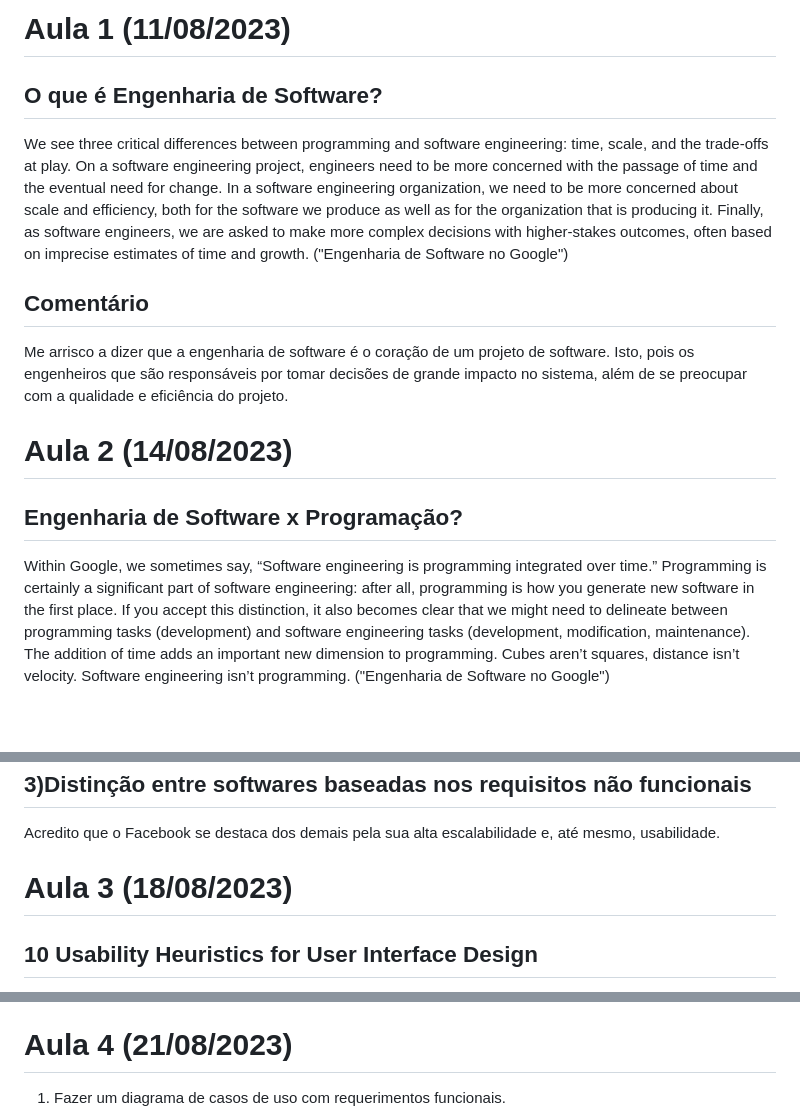
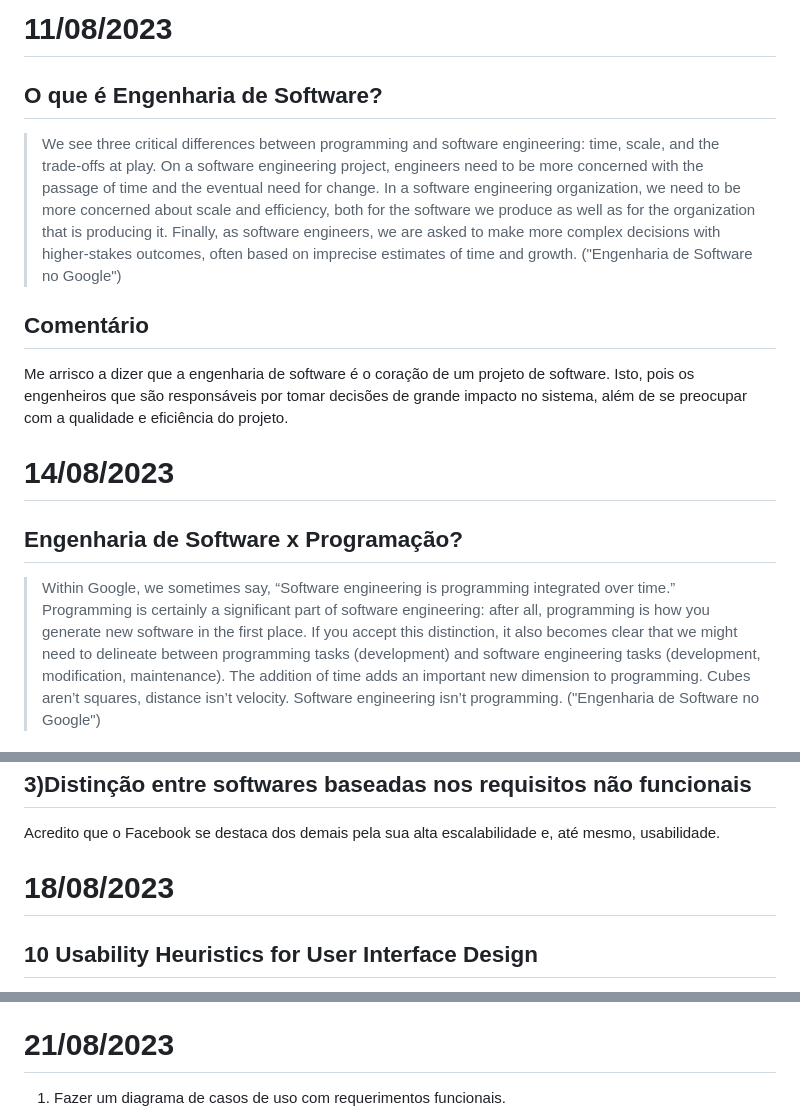
Before and after one commit to JoaoMatheusLamao/bertoti, a Markdown page: Engenharia SW/readme.md, 3 parts joined by grey strips. GitHub-like rendering; blank space fills up the shorter version.

```diff
--- a/Engenharia SW/readme.md
+++ b/Engenharia SW/readme.md
@@ -1,6 +1,6 @@
-# Aula 1 (11/08/2023)
+# 11/08/2023
 ## O que é Engenharia de Software?
-We see three critical differences between programming and software engineering: time, scale, and the trade-offs at play. On a software engineering project, engineers
+> We see three critical differences between programming and software engineering: time, scale, and the trade-offs at play. On a software engineering project, engineers
 need to be more concerned with the passage of time and the eventual need for change. In a software engineering organization, we need to be more concerned about scale and
 efficiency, both for the software we produce as well as for the organization that is producing it. Finally, as software engineers, we are asked to make more complex
 decisions with higher-stakes outcomes, often based on imprecise estimates of time and growth. ("Engenharia de Software no Google")
@@ -8,10 +8,10 @@ decisions with higher-stakes outcomes, often based on imprecise estimates of tim
 Me arrisco a dizer que a engenharia de software é o coração de um projeto de software. Isto, pois os engenheiros que são responsáveis por tomar decisões de grande impacto no sistema, além de se preocupar com a qualidade e eficiência do projeto.
 
 
-# Aula 2 (14/08/2023)
+# 14/08/2023
 ## Engenharia de Software x Programação?
 
-Within Google, we sometimes say, “Software engineering is programming integrated over time.” Programming is certainly a significant part of software engineering:
+> Within Google, we sometimes say, “Software engineering is programming integrated over time.” Programming is certainly a significant part of software engineering:
 after all, programming is how you generate new software in the first place. If you accept this distinction, it also becomes clear that we might need to delineate
 between programming tasks (development) and software engineering tasks (development, modification, maintenance). The addition of time adds an important new
 dimension to programming. Cubes aren’t squares, distance isn’t velocity. Software engineering isn’t programming. ("Engenharia de Software no Google")
@@ -27,7 +27,7 @@ Gosto muito da máxima: "Engenharia de software não é programação", pois eu
 ## 3)Distinção entre softwares baseadas nos requisitos não funcionais
 Acredito que o Facebook se destaca dos demais pela sua alta escalabilidade e, até mesmo, usabilidade.
 
-# Aula 3 (18/08/2023)
+# 18/08/2023
 ## 10 Usability Heuristics for User Interface Design
 <a href="https://www.nngroup.com/articles/ten-usability-heuristics/" target="_blanck"><b>Link para o artigo</b></a>
 
@@ -56,6 +56,6 @@ Acerto: Uso de calendário (como metáfora) para induzir o usuário a lembrar.<b
 - Eficiência de uso: <br>
 Acerto: Disponibilização de atalhos;<br>
 
-# Aula 4 (21/08/2023)
+# 21/08/2023
 
 1. Fazer um diagrama de casos de uso com requerimentos funcionais. <br>
```
Also changed, not shown: other parts of Engenharia SW/readme.md (+9 -2 lines).
